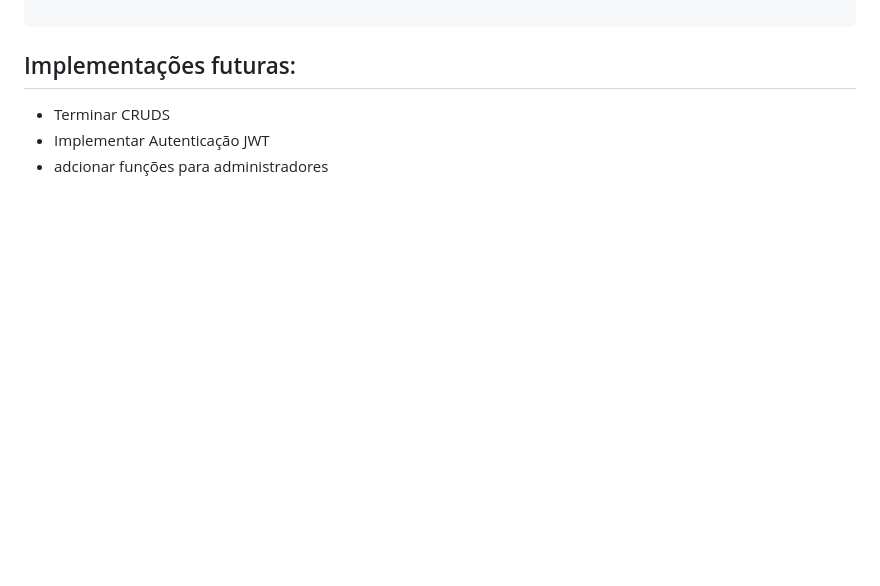
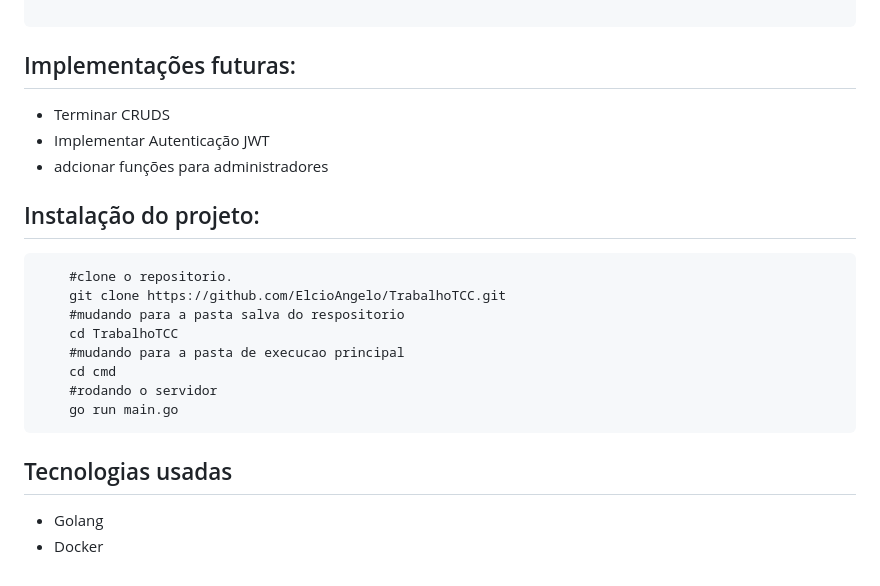
Before and after one commit to ElcioAngelo/TrabalhoTCC, a Markdown page: README.md, the part around one of its changes. GitHub-like rendering; blank space fills up the shorter version.

Commit message:
alterando o readme

````diff
--- a/README.md
+++ b/README.md
@@ -288,3 +288,21 @@ create table stock_moviment (
 * Terminar CRUDS
 * Implementar Autenticação JWT
 * adcionar funções para administradores
+
+## Instalação do projeto:
+
+```
+    #clone o repositorio.
+    git clone https://github.com/ElcioAngelo/TrabalhoTCC.git
+    #mudando para a pasta salva do respositorio
+    cd TrabalhoTCC
+    #mudando para a pasta de execucao principal
+    cd cmd
+    #rodando o servidor
+    go run main.go
+```
+
+## Tecnologias usadas
+
+* Golang
+* Docker
````
Also changed, not shown: other parts of README.md (+1 -1 lines).
